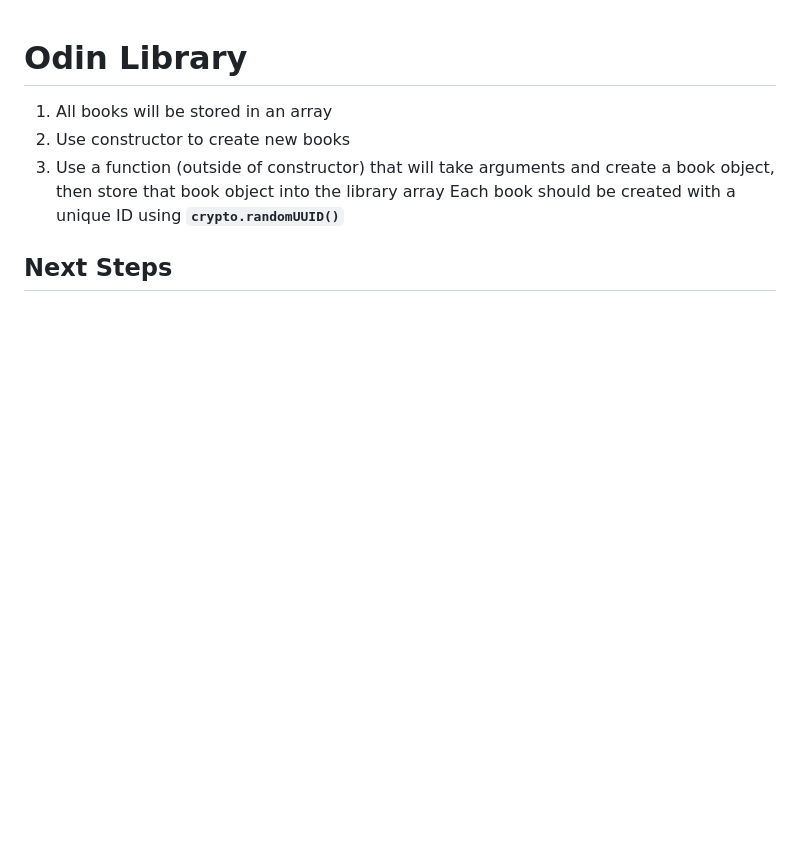
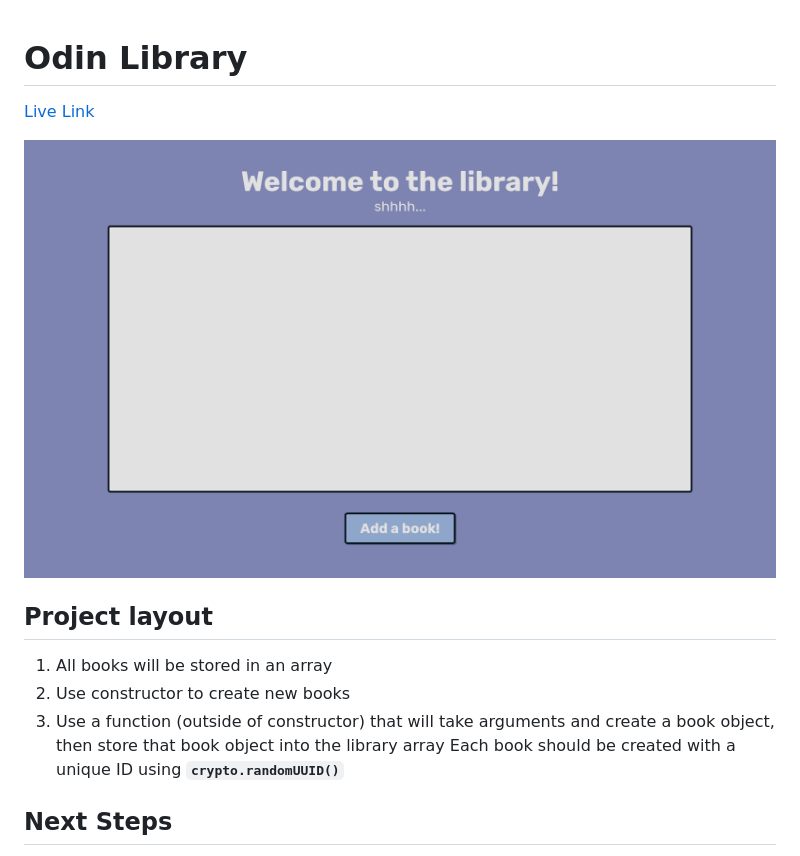
Before and after one commit to Neitodesu/odin-library, a Markdown page: README.md, the part around the change. GitHub-like rendering; pictures changed too: icons/Screen1.png (added); blank space fills up the shorter version.

```diff
--- a/README.md
+++ b/README.md
@@ -1,4 +1,10 @@
 # Odin Library
+
+[Live Link](https://neitodesu.github.io/odin-library/)
+
+![Screenshot](./icons/Screen1.png)
+
+## Project layout
 
 1. All books will be stored in an array
 2. Use constructor to create new books
```
